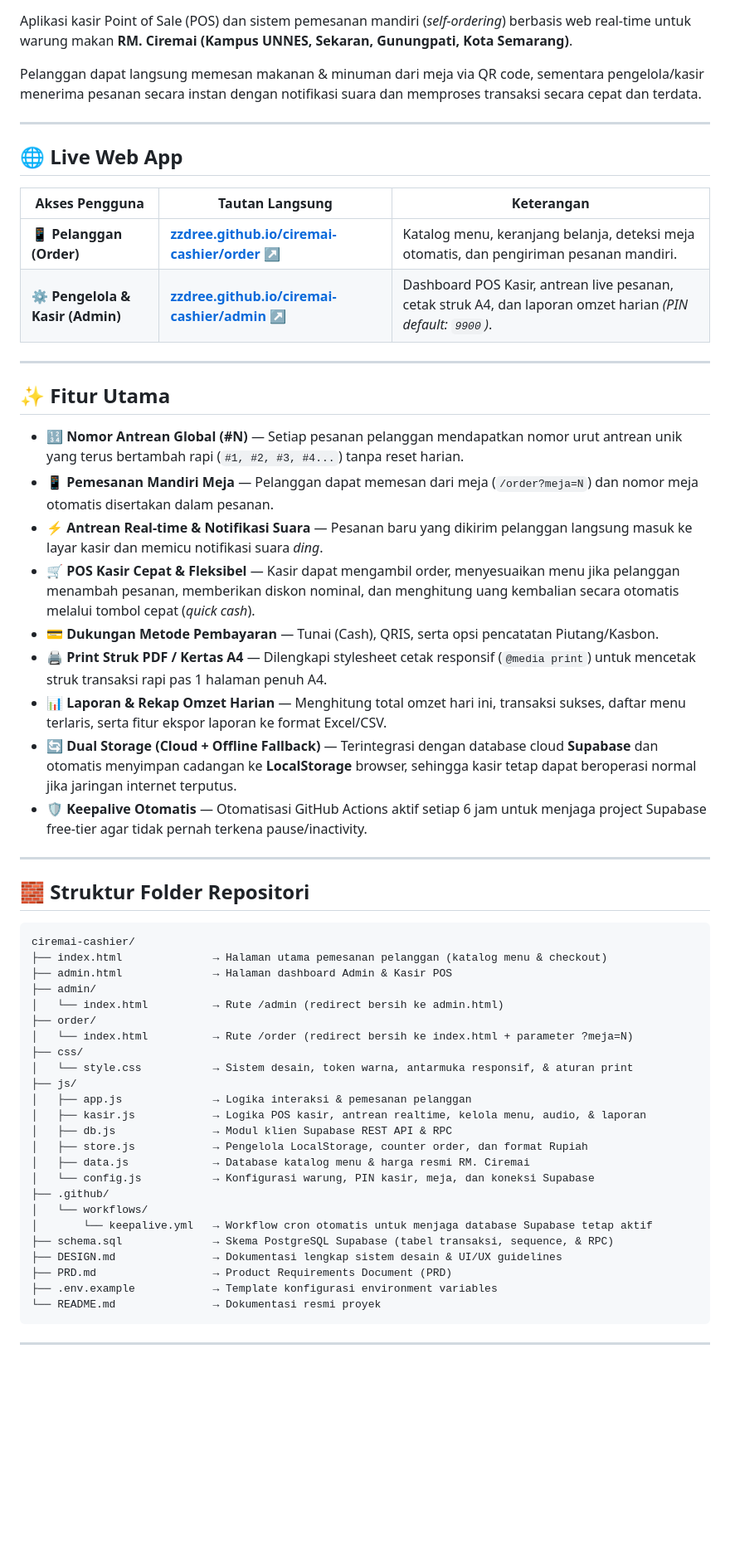
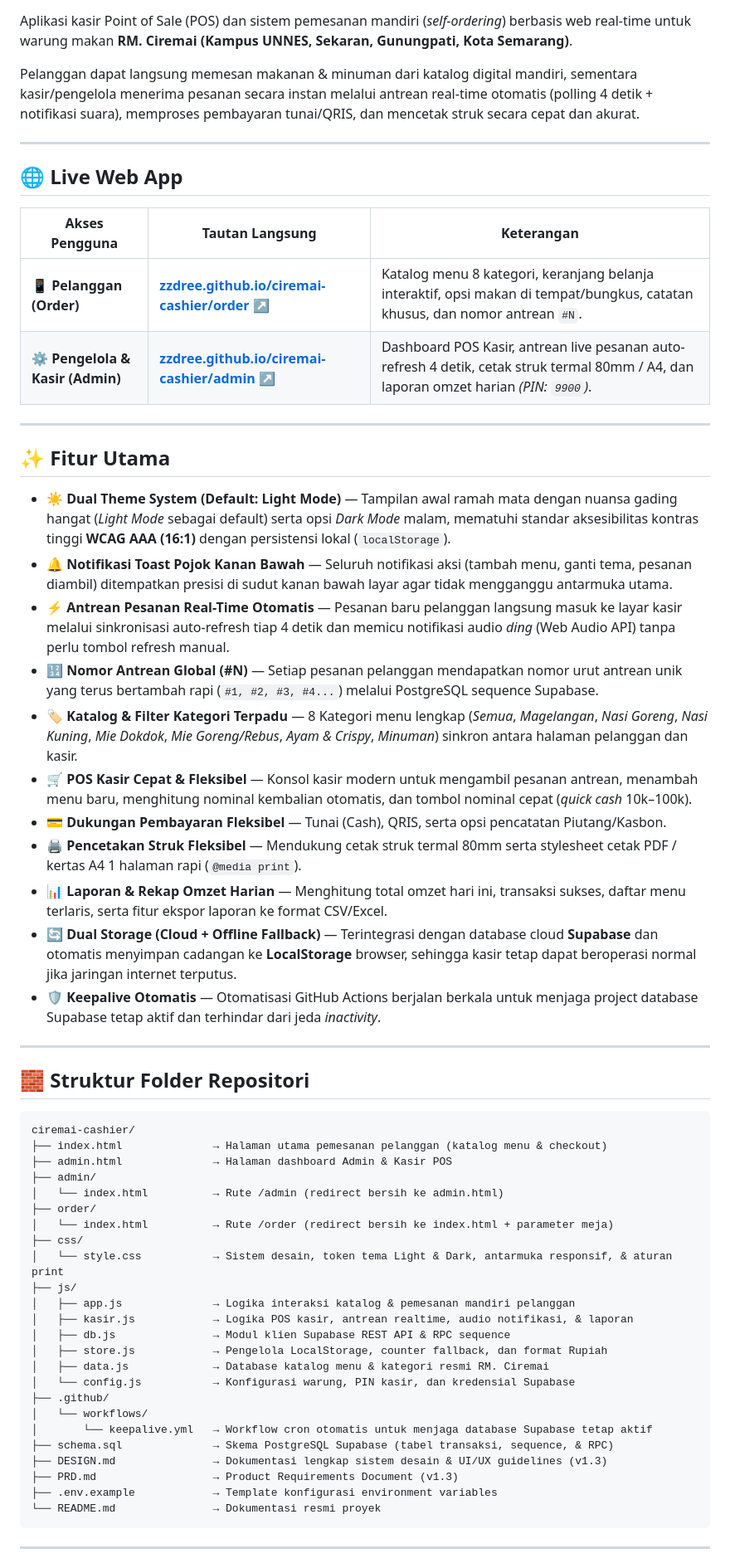
Before and after one commit to zzdree/ciremai-cashier, a Markdown page: README.md, the part around one of its changes. Shown at 83% size. Rendered like a GitHub page; blank space fills up the shorter version.

Commit message:
docs: perbarui README.md selaras dengan PRD v1.3, DESIGN v1.3, dan kondisi web live

````diff
--- a/README.md
+++ b/README.md
@@ -7,7 +9,7 @@
 
 Aplikasi kasir Point of Sale (POS) dan sistem pemesanan mandiri (*self-ordering*) berbasis web real-time untuk warung makan **RM. Ciremai (Kampus UNNES, Sekaran, Gunungpati, Kota Semarang)**.
 
-Pelanggan dapat langsung memesan makanan & minuman dari meja via QR code, sementara pengelola/kasir menerima pesanan secara instan dengan notifikasi suara dan memproses transaksi secara cepat dan terdata.
+Pelanggan dapat langsung memesan makanan & minuman dari katalog digital mandiri, sementara kasir/pengelola menerima pesanan secara instan melalui antrean real-time otomatis (polling 4 detik + notifikasi suara), memproses pembayaran tunai/QRIS, dan mencetak struk secara cepat dan akurat.
 
 ---
 
@@ -15,22 +17,24 @@ Pelanggan dapat langsung memesan makanan & minuman dari meja via QR code, sement
 
 | Akses Pengguna | Tautan Langsung | Keterangan |
 |---|---|---|
-| 📱 **Pelanggan (Order)** | <a href="https://zzdree.github.io/ciremai-cashier/order" target="_blank" rel="noopener noreferrer"><b>zzdree.github.io/ciremai-cashier/order</b> ↗</a> | Katalog menu, keranjang belanja, deteksi meja otomatis, dan pengiriman pesanan mandiri. |
-| ⚙️ **Pengelola & Kasir (Admin)** | <a href="https://zzdree.github.io/ciremai-cashier/admin" target="_blank" rel="noopener noreferrer"><b>zzdree.github.io/ciremai-cashier/admin</b> ↗</a> | Dashboard POS Kasir, antrean live pesanan, cetak struk A4, dan laporan omzet harian *(PIN default: `9900`)*. |
+| 📱 **Pelanggan (Order)** | <a href="https://zzdree.github.io/ciremai-cashier/order" target="_blank" rel="noopener noreferrer"><b>zzdree.github.io/ciremai-cashier/order</b> ↗</a> | Katalog menu 8 kategori, keranjang belanja interaktif, opsi makan di tempat/bungkus, catatan khusus, dan nomor antrean `#N`. |
+| ⚙️ **Pengelola & Kasir (Admin)** | <a href="https://zzdree.github.io/ciremai-cashier/admin" target="_blank" rel="noopener noreferrer"><b>zzdree.github.io/ciremai-cashier/admin</b> ↗</a> | Dashboard POS Kasir, antrean live pesanan auto-refresh 4 detik, cetak struk termal 80mm / A4, dan laporan omzet harian *(PIN: `9900`)*. |
 
 ---
 
 ## ✨ Fitur Utama
 
-- **🔢 Nomor Antrean Global (#N)** — Setiap pesanan pelanggan mendapatkan nomor urut antrean unik yang terus bertambah rapi (`#1, #2, #3, #4...`) tanpa reset harian.
-- **📱 Pemesanan Mandiri Meja** — Pelanggan dapat memesan dari meja (`/order?meja=N`) dan nomor meja otomatis disertakan dalam pesanan.
-- **⚡ Antrean Real-time & Notifikasi Suara** — Pesanan baru yang dikirim pelanggan langsung masuk ke layar kasir dan memicu notifikasi suara *ding*.
-- **🛒 POS Kasir Cepat & Fleksibel** — Kasir dapat mengambil order, menyesuaikan menu jika pelanggan menambah pesanan, memberikan diskon nominal, dan menghitung uang kembalian secara otomatis melalui tombol cepat (*quick cash*).
-- **💳 Dukungan Metode Pembayaran** — Tunai (Cash), QRIS, serta opsi pencatatan Piutang/Kasbon.
-- **🖨️ Print Struk PDF / Kertas A4** — Dilengkapi stylesheet cetak responsif (`@media print`) untuk mencetak struk transaksi rapi pas 1 halaman penuh A4.
-- **📊 Laporan & Rekap Omzet Harian** — Menghitung total omzet hari ini, transaksi sukses, daftar menu terlaris, serta fitur ekspor laporan ke format Excel/CSV.
-- **🔄 Dual Storage (Cloud + Offline Fallback)** — Terintegrasi dengan database cloud **Supabase** dan otomatis menyimpan cadangan ke **LocalStorage** browser, sehingga kasir tetap dapat beroperasi normal jika jaringan internet terputus.
-- **🛡️ Keepalive Otomatis** — Otomatisasi GitHub Actions aktif setiap 6 jam untuk menjaga project Supabase free-tier agar tidak pernah terkena pause/inactivity.
+- ☀️ **Dual Theme System (Default: Light Mode)** — Tampilan awal ramah mata dengan nuansa gading hangat (*Light Mode* sebagai default) serta opsi *Dark Mode* malam, mematuhi standar aksesibilitas kontras tinggi **WCAG AAA (16:1)** dengan persistensi lokal (`localStorage`).
+- 🔔 **Notifikasi Toast Pojok Kanan Bawah** — Seluruh notifikasi aksi (tambah menu, ganti tema, pesanan diambil) ditempatkan presisi di sudut kanan bawah layar agar tidak mengganggu antarmuka utama.
+- ⚡ **Antrean Pesanan Real-Time Otomatis** — Pesanan baru pelanggan langsung masuk ke layar kasir melalui sinkronisasi auto-refresh tiap 4 detik dan memicu notifikasi audio *ding* (Web Audio API) tanpa perlu tombol refresh manual.
+- 🔢 **Nomor Antrean Global (#N)** — Setiap pesanan pelanggan mendapatkan nomor urut antrean unik yang terus bertambah rapi (`#1, #2, #3, #4...`) melalui PostgreSQL sequence Supabase.
+- 🏷️ **Katalog & Filter Kategori Terpadu** — 8 Kategori menu lengkap (*Semua*, *Magelangan*, *Nasi Goreng*, *Nasi Kuning*, *Mie Dokdok*, *Mie Goreng/Rebus*, *Ayam & Crispy*, *Minuman*) sinkron antara halaman pelanggan dan kasir.
+- 🛒 **POS Kasir Cepat & Fleksibel** — Konsol kasir modern untuk mengambil pesanan antrean, menambah menu baru, menghitung nominal kembalian otomatis, dan tombol nominal cepat (*quick cash* 10k–100k).
+- 💳 **Dukungan Pembayaran Fleksibel** — Tunai (Cash), QRIS, serta opsi pencatatan Piutang/Kasbon.
+- 🖨️ **Pencetakan Struk Fleksibel** — Mendukung cetak struk termal 80mm serta stylesheet cetak PDF / kertas A4 1 halaman rapi (`@media print`).
+- 📊 **Laporan & Rekap Omzet Harian** — Menghitung total omzet hari ini, transaksi sukses, daftar menu terlaris, serta fitur ekspor laporan ke format CSV/Excel.
+- 🔄 **Dual Storage (Cloud + Offline Fallback)** — Terintegrasi dengan database cloud **Supabase** dan otomatis menyimpan cadangan ke **LocalStorage** browser, sehingga kasir tetap dapat beroperasi normal jika jaringan internet terputus.
+- 🛡️ **Keepalive Otomatis** — Otomatisasi GitHub Actions berjalan berkala untuk menjaga project database Supabase tetap aktif dan terhindar dari jeda *inactivity*.
 
 ---
 
@@ -43,22 +47,22 @@ ciremai-cashier/
 ├── admin/
 │   └── index.html          → Rute /admin (redirect bersih ke admin.html)
 ├── order/
-│   └── index.html          → Rute /order (redirect bersih ke index.html + parameter ?meja=N)
+│   └── index.html          → Rute /order (redirect bersih ke index.html + parameter meja)
 ├── css/
-│   └── style.css           → Sistem desain, token warna, antarmuka responsif, & aturan print
+│   └── style.css           → Sistem desain, token tema Light & Dark, antarmuka responsif, & aturan print
 ├── js/
-│   ├── app.js              → Logika interaksi & pemesanan pelanggan
-│   ├── kasir.js            → Logika POS kasir, antrean realtime, kelola menu, audio, & laporan
-│   ├── db.js               → Modul klien Supabase REST API & RPC
-│   ├── store.js            → Pengelola LocalStorage, counter order, dan format Rupiah
-│   ├── data.js             → Database katalog menu & harga resmi RM. Ciremai
-│   └── config.js           → Konfigurasi warung, PIN kasir, meja, dan koneksi Supabase
+│   ├── app.js              → Logika interaksi katalog & pemesanan mandiri pelanggan
+│   ├── kasir.js            → Logika POS kasir, antrean realtime, audio notifikasi, & laporan
+│   ├── db.js               → Modul klien Supabase REST API & RPC sequence
+│   ├── store.js            → Pengelola LocalStorage, counter fallback, dan format Rupiah
+│   ├── data.js             → Database katalog menu & kategori resmi RM. Ciremai
+│   └── config.js           → Konfigurasi warung, PIN kasir, dan kredensial Supabase
 ├── .github/
 │   └── workflows/
 │       └── keepalive.yml   → Workflow cron otomatis untuk menjaga database Supabase tetap aktif
 ├── schema.sql              → Skema PostgreSQL Supabase (tabel transaksi, sequence, & RPC)
-├── DESIGN.md               → Dokumentasi lengkap sistem desain & UI/UX guidelines
-├── PRD.md                  → Product Requirements Document (PRD)
+├── DESIGN.md               → Dokumentasi lengkap sistem desain & UI/UX guidelines (v1.3)
+├── PRD.md                  → Product Requirements Document (v1.3)
 ├── .env.example            → Template konfigurasi environment variables
 └── README.md               → Dokumentasi resmi proyek
 ```
````
Also changed, not shown: other parts of README.md (+13 -4 lines).
